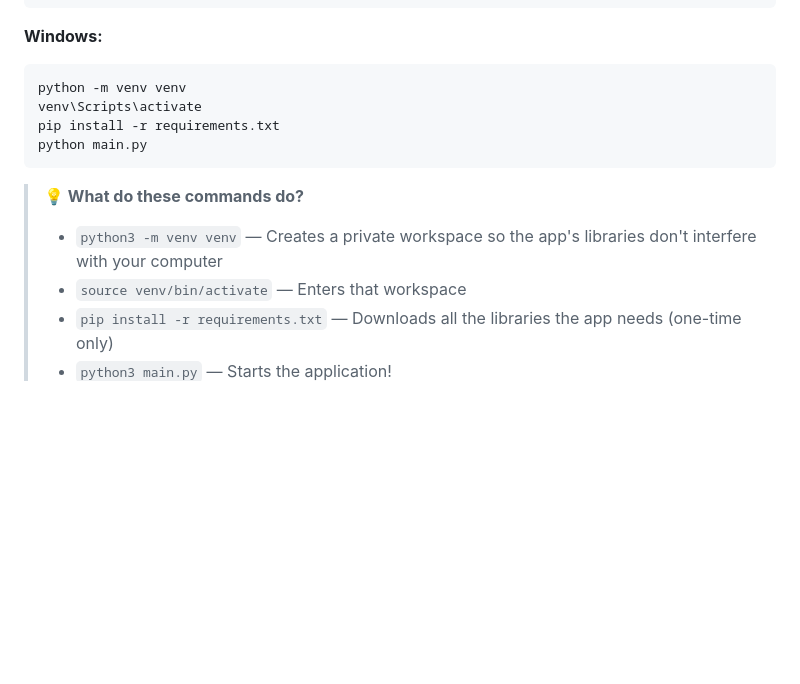
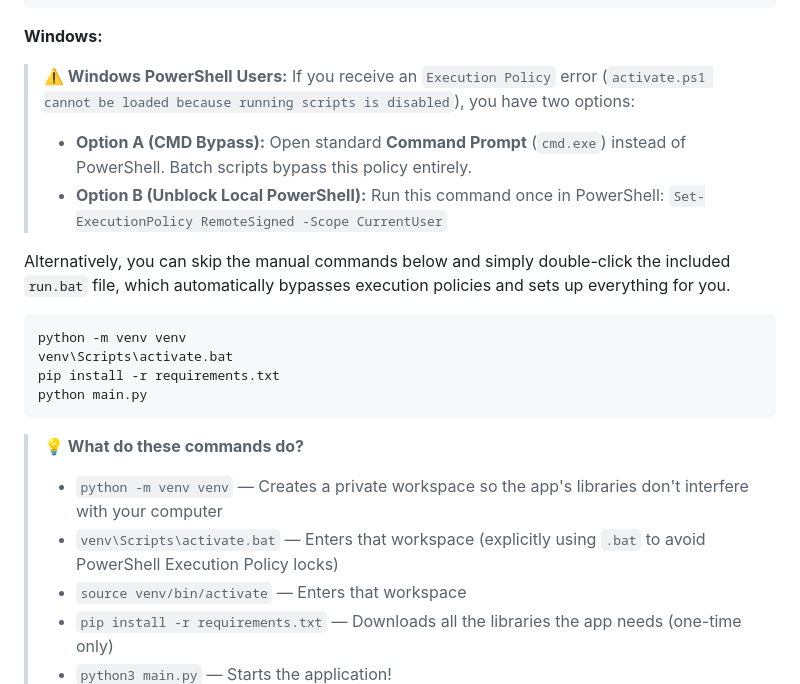
Before and after one commit to Dry1ceD7/BOT-Exchange-Rates, a Markdown page: README.md, the part around the change. Rendered like a GitHub page; blank space fills up the shorter version.

Commit message:
docs(ux): document powershell execution policy bypasses for strictly locked enterprise environments

````diff
--- a/README.md
+++ b/README.md
@@ -197,15 +197,22 @@ python3 main.py
 
 **Windows:**
 
+> **⚠️ Windows PowerShell Users:** If you receive an `Execution Policy` error (`activate.ps1 cannot be loaded because running scripts is disabled`), you have two options:
+> - **Option A (CMD Bypass):** Open standard **Command Prompt** (`cmd.exe`) instead of PowerShell. Batch scripts bypass this policy entirely.
+> - **Option B (Unblock Local PowerShell):** Run this command once in PowerShell: `Set-ExecutionPolicy RemoteSigned -Scope CurrentUser`
+
+Alternatively, you can skip the manual commands below and simply double-click the included `run.bat` file, which automatically bypasses execution policies and sets up everything for you.
+
 ```bat
 python -m venv venv
-venv\Scripts\activate
+venv\Scripts\activate.bat
 pip install -r requirements.txt
 python main.py
 ```
 
 > **💡 What do these commands do?**
-> - `python3 -m venv venv` — Creates a private workspace so the app's libraries don't interfere with your computer
+> - `python -m venv venv` — Creates a private workspace so the app's libraries don't interfere with your computer
+> - `venv\Scripts\activate.bat` — Enters that workspace (explicitly using `.bat` to avoid PowerShell Execution Policy locks)
 > - `source venv/bin/activate` — Enters that workspace
 > - `pip install -r requirements.txt` — Downloads all the libraries the app needs (one-time only)
 > - `python3 main.py` — Starts the application!
````
